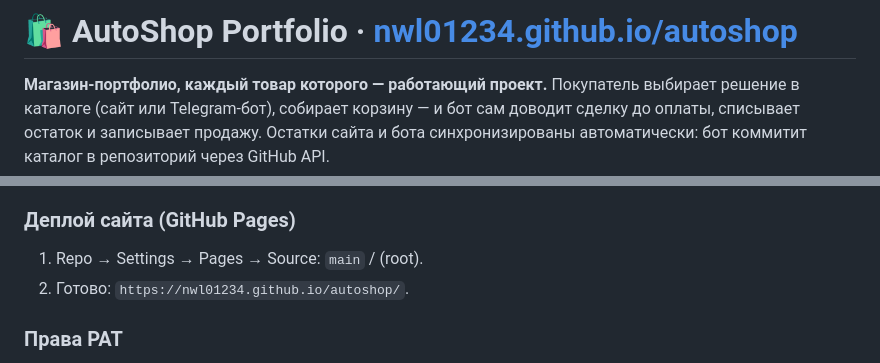
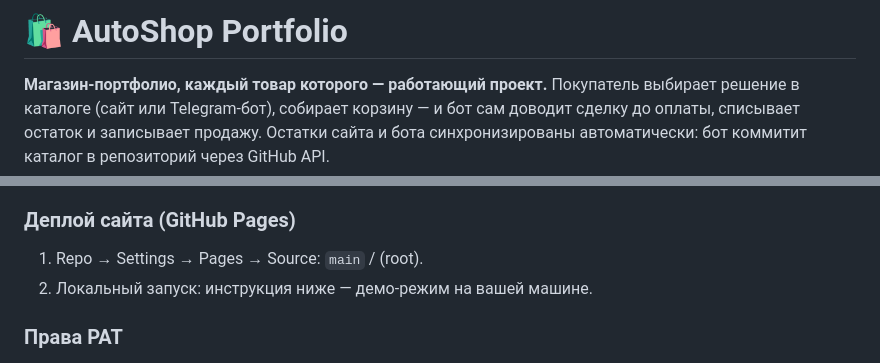
Before and after one commit to nwl01234/autoshop, a Markdown page: README.md, 2 parts joined by grey strips. Drawn GitHub-style.

Commit message:
docs: remove GitHub Pages mentions

```diff
--- a/README.md
+++ b/README.md
@@ -1,4 +1,4 @@
-# 🛍 AutoShop Portfolio · [nwl01234.github.io/autoshop](https://nwl01234.github.io/autoshop/)
+# 🛍 AutoShop Portfolio
 
 **Магазин-портфолио, каждый товар которого — работающий проект.**
 Покупатель выбирает решение в каталоге (сайт или Telegram-бот), собирает корзину — и бот сам доводит сделку до оплаты, списывает остаток и записывает продажу. Остатки сайта и бота синхронизированы автоматически: бот коммитит каталог в репозиторий через GitHub API.
@@ -65,7 +65,7 @@ python -m bot.run
 
 ### Деплой сайта (GitHub Pages)
 1. Repo → Settings → Pages → Source: `main` / (root).
-2. Готово: `https://nwl01234.github.io/autoshop/`.
+2. Локальный запуск: инструкция ниже — демо-режим на вашей машине.
 
 ### Права PAT
 `GITHUB_TOKEN` — Personal Access Token с правом `contents: write` на репо — только так бот может коммитить остатки.
```
